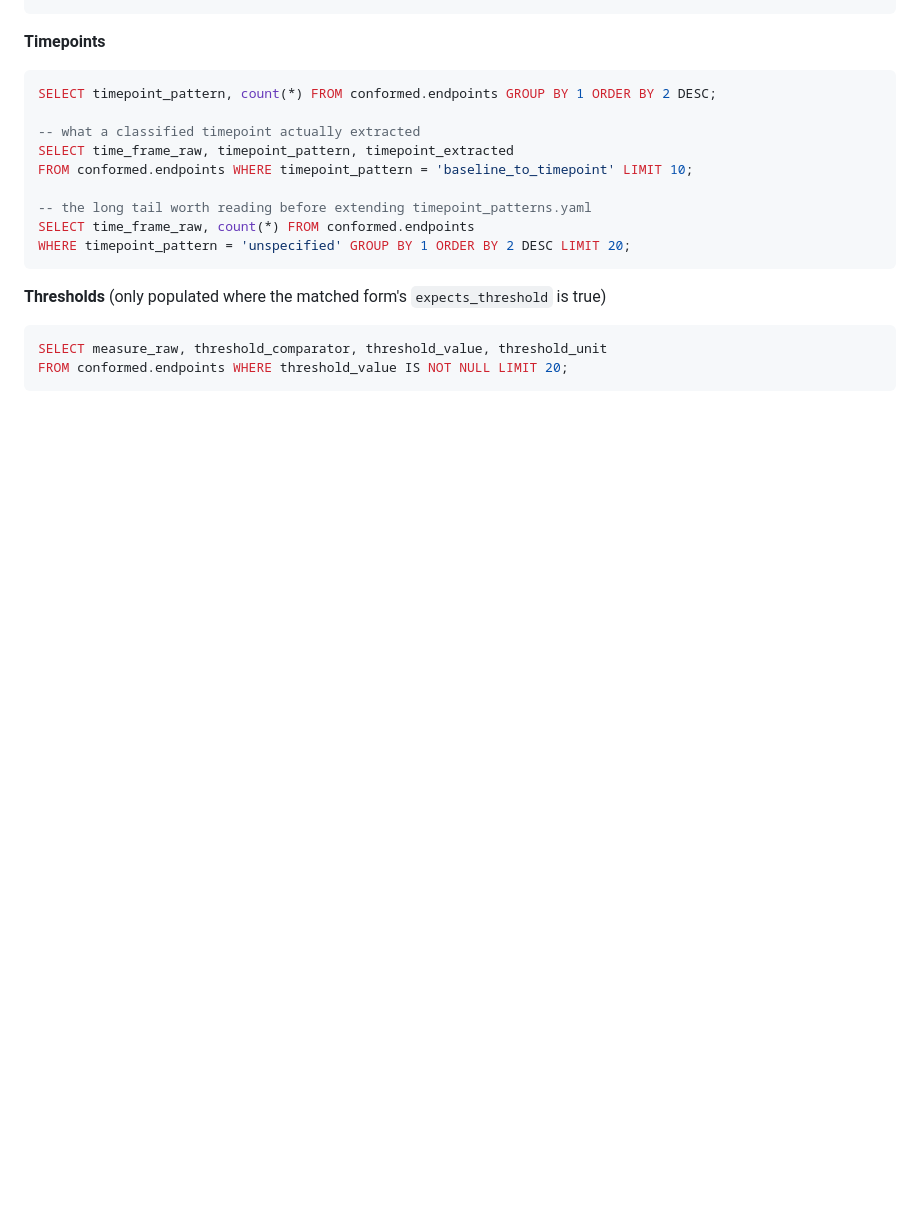
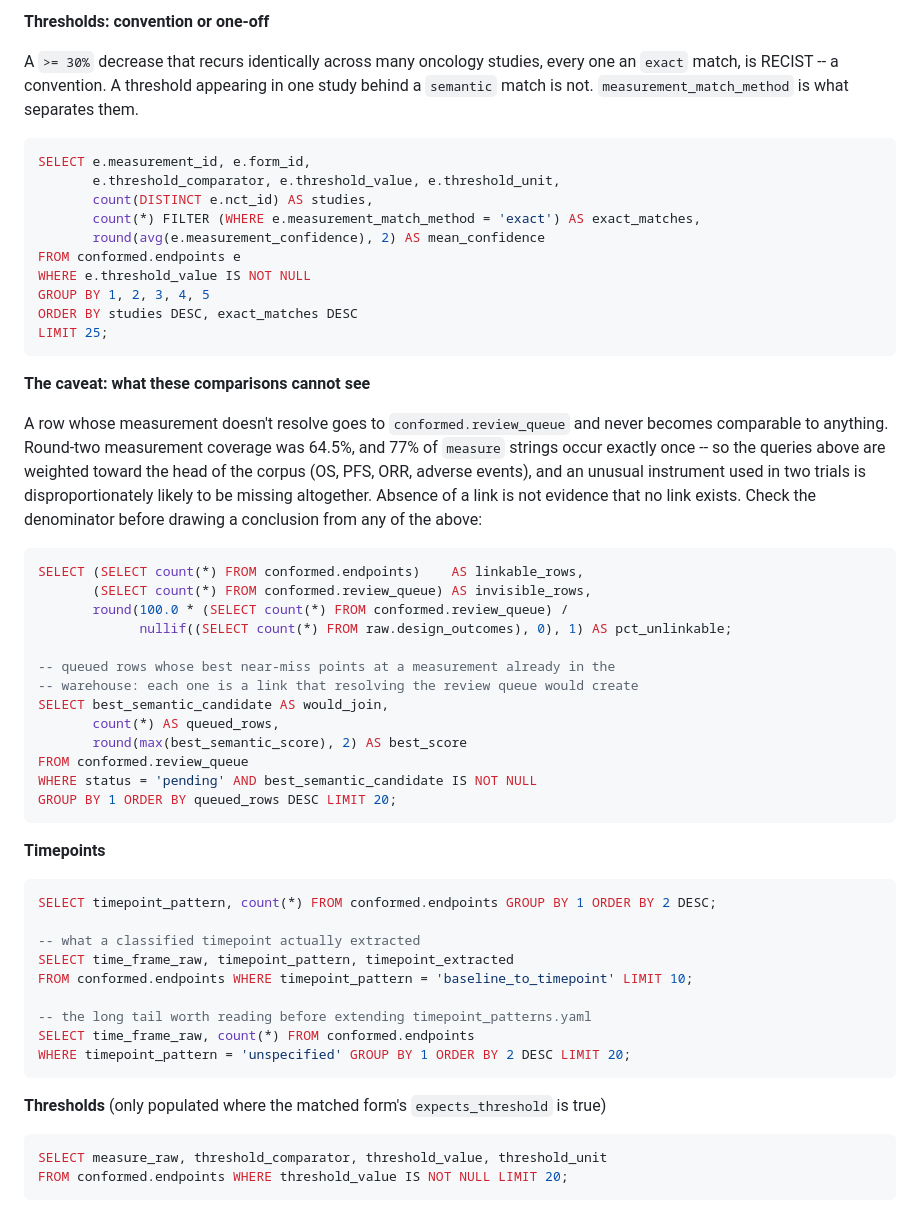
Before and after one commit to cashew-nut/clinical-study-endpoint-knowledge-base, a Markdown page: docs/QUERY_CHEATSHEET.md, the part around one of its changes. GitHub-like rendering; blank space fills up the shorter version.

````diff
--- a/docs/QUERY_CHEATSHEET.md
+++ b/docs/QUERY_CHEATSHEET.md
@@ -115,3 +197,47 @@ ORDER BY n DESC LIMIT 15;
+**Thresholds: convention or one-off**
+
+A `>= 30%` decrease that recurs identically across many oncology studies, every
+one an `exact` match, is RECIST -- a convention. A threshold appearing in one
+study behind a `semantic` match is not. `measurement_match_method` is what
+separates them.
+
+```sql
+SELECT e.measurement_id, e.form_id,
+       e.threshold_comparator, e.threshold_value, e.threshold_unit,
+       count(DISTINCT e.nct_id) AS studies,
+       count(*) FILTER (WHERE e.measurement_match_method = 'exact') AS exact_matches,
+       round(avg(e.measurement_confidence), 2) AS mean_confidence
+FROM conformed.endpoints e
+WHERE e.threshold_value IS NOT NULL
+GROUP BY 1, 2, 3, 4, 5
+ORDER BY studies DESC, exact_matches DESC
+LIMIT 25;
+```
+
+**The caveat: what these comparisons cannot see**
+
+A row whose measurement doesn't resolve goes to `conformed.review_queue` and
+never becomes comparable to anything. Round-two measurement coverage was 64.5%,
+and 77% of `measure` strings occur exactly once -- so the queries above are
+weighted toward the head of the corpus (OS, PFS, ORR, adverse events), and an
+unusual instrument used in two trials is disproportionately likely to be missing
+altogether. Absence of a link is not evidence that no link exists. Check the
+denominator before drawing a conclusion from any of the above:
+
+```sql
+SELECT (SELECT count(*) FROM conformed.endpoints)    AS linkable_rows,
+       (SELECT count(*) FROM conformed.review_queue) AS invisible_rows,
+       round(100.0 * (SELECT count(*) FROM conformed.review_queue) /
+             nullif((SELECT count(*) FROM raw.design_outcomes), 0), 1) AS pct_unlinkable;
+
+-- queued rows whose best near-miss points at a measurement already in the
+-- warehouse: each one is a link that resolving the review queue would create
+SELECT best_semantic_candidate AS would_join,
+       count(*) AS queued_rows,
+       round(max(best_semantic_score), 2) AS best_score
+FROM conformed.review_queue
+WHERE status = 'pending' AND best_semantic_candidate IS NOT NULL
+GROUP BY 1 ORDER BY queued_rows DESC LIMIT 20;
 ```
 
 **Timepoints**
````
Also changed, not shown: other parts of docs/QUERY_CHEATSHEET.md (+86 -4 lines), docs/COMPOSITE_ENDPOINTS_SPEC.md (added, +393 -0 lines).
